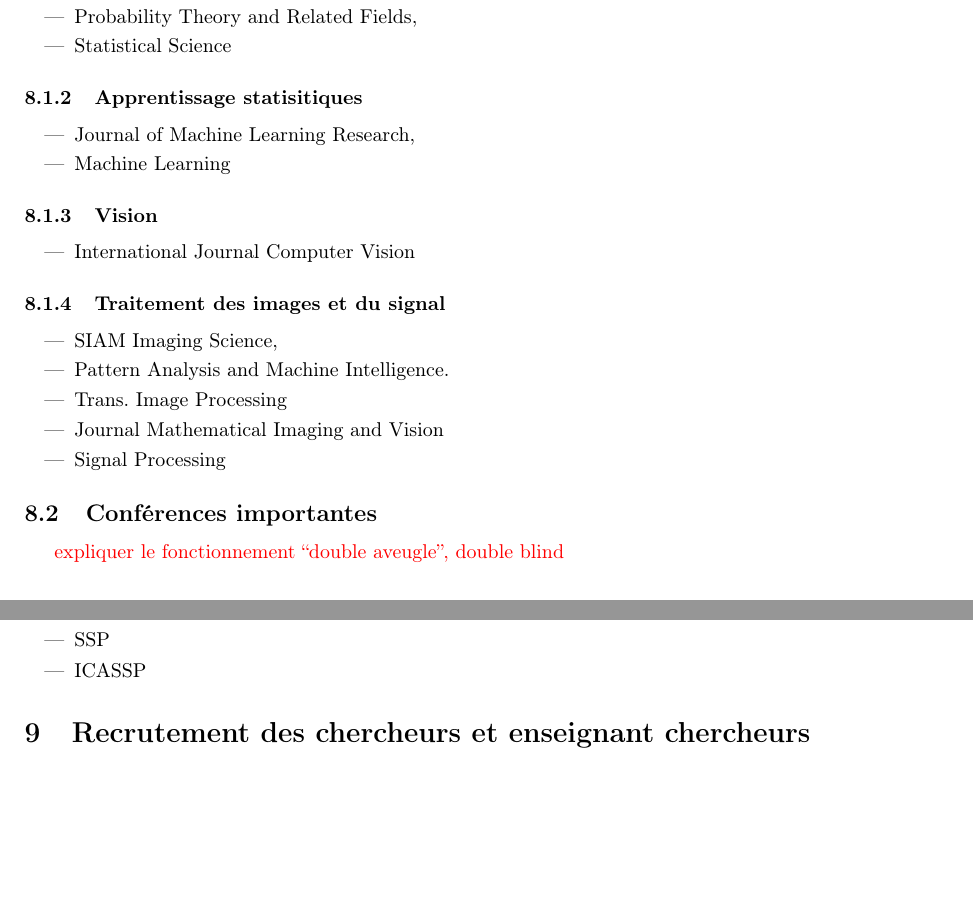
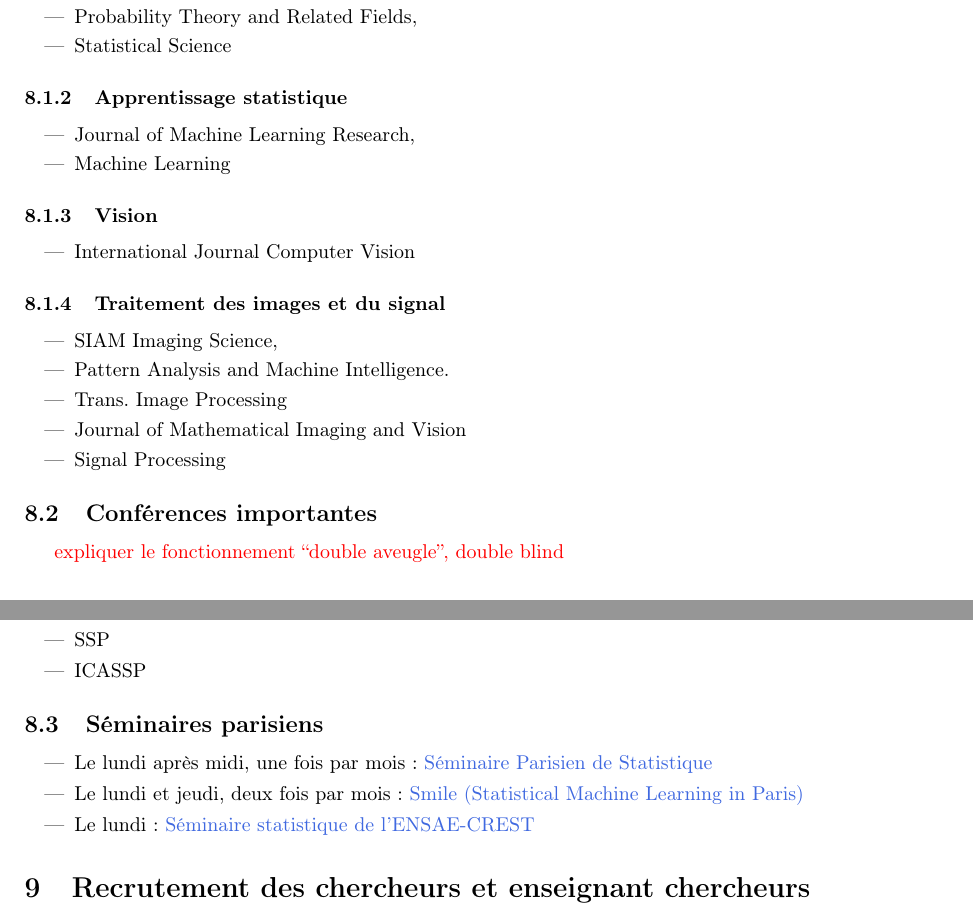
Before and after one commit to josephsalmon/advice-phd, a LaTeX document (advice.tex, which reads project_js.sty): two parts of pages 9 and 10 of 12, joined at a grey line, cut so that both start at the same text, the shorter picture padded with empty space. Compiled offline with pdfLaTeX.

Commit message:
typos+seminaires

```diff
--- a/advice.tex
+++ b/advice.tex
@@ -13,7 +13,7 @@
 
 
 \title{Quelques outils pour démarrer en recherche en statistiques, traitement du signal
-et apprentissage statistiques}
+et apprentissage statistique}
 \author{?, ?, Joseph Salmon,Yann Strozecki}
 \date {}
 
@@ -478,7 +478,7 @@ et en anglais :  \href{http://www.bibtex.org/}{www.bibtex.org}
  \item Statistical Science
 \end{itemize}
 
-\subsubsection{Apprentissage statisitiques}
+\subsubsection{Apprentissage statistique}
 \begin{itemize}
  \item Journal of Machine Learning Research,
  \item Machine Learning
@@ -494,7 +494,7 @@ et en anglais :  \href{http://www.bibtex.org/}{www.bibtex.org}
  \item SIAM Imaging Science,
  \item Pattern Analysis and Machine Intelligence.
  \item Trans. Image Processing
- \item Journal Mathematical Imaging and Vision
+ \item Journal of Mathematical Imaging and Vision
  \item Signal Processing
 \end{itemize}
 
@@ -527,6 +527,14 @@ et en anglais :  \href{http://www.bibtex.org/}{www.bibtex.org}
  \item SSP
  \item ICASSP
 \end{itemize}
+
+\subsection{Séminaires parisiens}
+\begin{itemize}
+ \item Le lundi après midi, une fois par mois: \href{https://sites.google.com/site/semstats/}{Séminaire Parisien de Statistique}
+ \item Le lundi et jeudi, deux fois par mois:  \href{https://sites.google.com/site/smileinparis/home}{Smile (Statistical Machine Learning in Paris)}
+ \item Le lundi: \href{http://certis.enpc.fr/~dalalyan/seminar.html}{Séminaire statistique de l'ENSAE-CREST}
+\end{itemize}
+
 
 
 
--- a/project_js.sty
+++ b/project_js.sty
@@ -111,7 +111,7 @@ rulesepcolor=\color{black},
 %%%%%%%%%%%%%%%%%%%%%%%%%%%%%%%%%%%%%%%%%%%%%%%%%%%%%%%%%%%
 %%%%%  		Hyperlinks                            %%%%%
 %%%%%%%%%%%%%%%%%%%%%%%%%%%%%%%%%%%%%%%%%%%%%%%%%%%%%%%%%%%
-\PassOptionsToPackage{hyphens}{url}
+\PassOptionsToPackage{hyphens,lowtilde}{url}
 \usepackage[pdftex,linkcolor=test,citecolor=vsomb_col,
 colorlinks=true,pagebackref,bookmarks=true,plainpages=true,
 urlcolor=fb_col]{hyperref}
```
Also changed, not shown: advice.tex (2 more changed lines).
